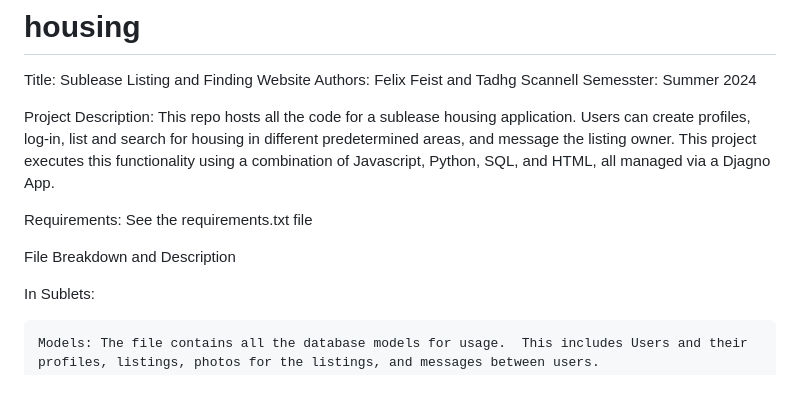
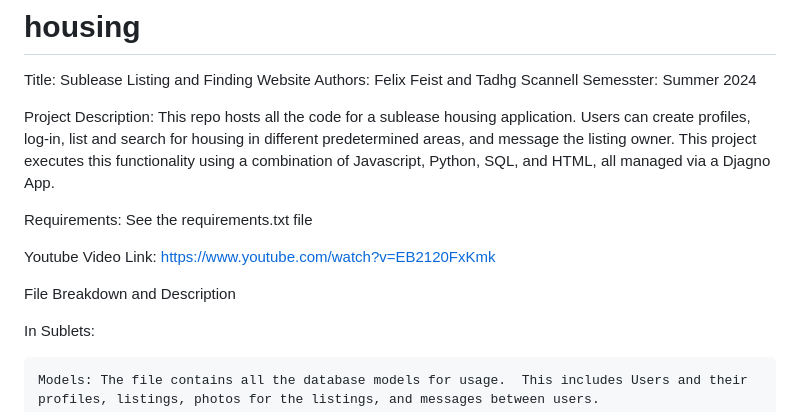
Before and after one commit to caribbean-apple/housing, a Markdown page: README.md, the part around the change. GitHub-like rendering; blank space fills up the shorter version.

Commit message:
Add youtube link to README

```diff
--- a/README.md
+++ b/README.md
@@ -7,9 +7,9 @@ Project Description: This repo hosts all the code for a sublease housing applica
 
 Requirements: See the requirements.txt file
 
+Youtube Video Link: https://www.youtube.com/watch?v=EB2120FxKmk
+
 File Breakdown and Description
-
-
 
 In Sublets:
 
```
